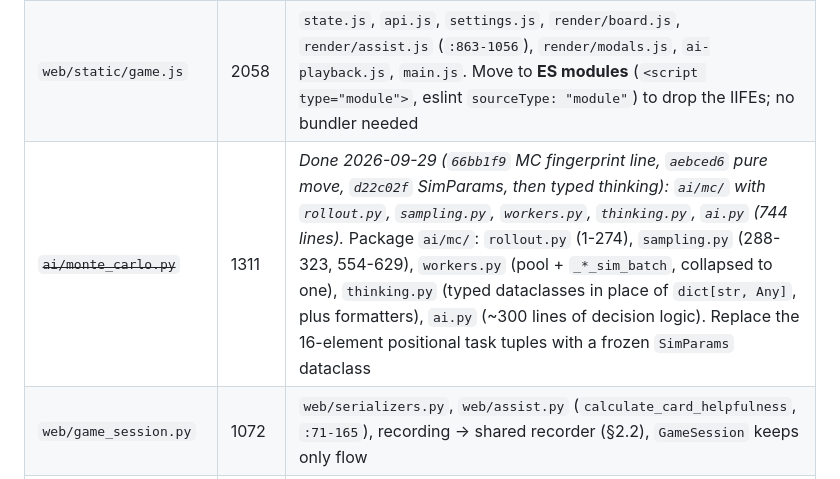
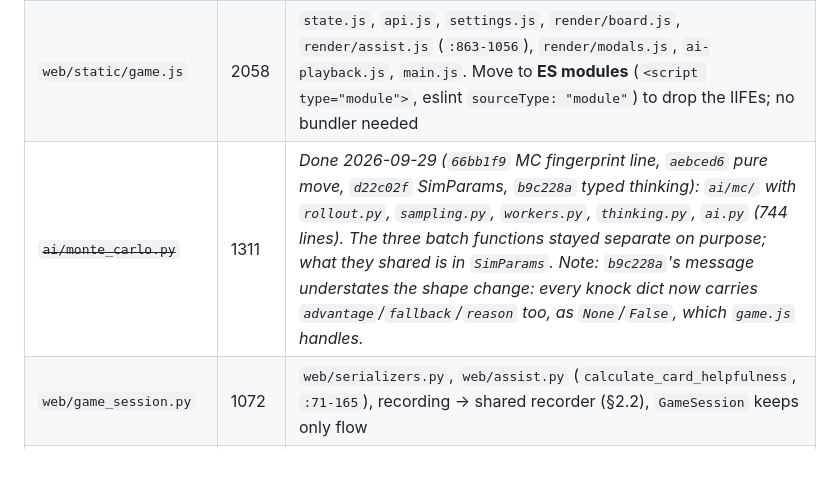
Before and after one commit to grahamsinger/gin-rummy, a Markdown page: AUDIT.md, the part around the change. Drawn GitHub-style.

Commit message:
Audit: trim the monte_carlo.py row

```diff
--- a/AUDIT.md
+++ b/AUDIT.md
@@ -465,7 +465,7 @@ _Card codec and index done (`f6aeb6b`, `37ec056`): `Card.code` / `Card.parse` /
 |---|---|---|
 | `web/static/style.css` | 2109 | `base.css` (reset + `:root` tokens), `cards.css`, `board.css`, `modals.css`, `replay.css` (`:1399-2007`), plus `history.css` / `memory.css` / `scenario.css` extracted from the inline `<style>` blocks |
 | `web/static/game.js` | 2058 | `state.js`, `api.js`, `settings.js`, `render/board.js`, `render/assist.js` (`:863-1056`), `render/modals.js`, `ai-playback.js`, `main.js`. Move to **ES modules** (`<script type="module">`, eslint `sourceType: "module"`) to drop the IIFEs; no bundler needed |
-| ~~`ai/monte_carlo.py`~~ | 1311 | _Done 2026-09-29 (`66bb1f9` MC fingerprint line, `aebced6` pure move, `d22c02f` SimParams, then typed thinking): `ai/mc/` with `rollout.py`, `sampling.py`, `workers.py`, `thinking.py`, `ai.py` (744 lines)._ Package `ai/mc/`: `rollout.py` (1-274), `sampling.py` (288-323, 554-629), `workers.py` (pool + `_*_sim_batch`, collapsed to one), `thinking.py` (typed dataclasses in place of `dict[str, Any]`, plus formatters), `ai.py` (~300 lines of decision logic). Replace the 16-element positional task tuples with a frozen `SimParams` dataclass |
+| ~~`ai/monte_carlo.py`~~ | 1311 | _Done 2026-09-29 (`66bb1f9` MC fingerprint line, `aebced6` pure move, `d22c02f` SimParams, `b9c228a` typed thinking): `ai/mc/` with `rollout.py`, `sampling.py`, `workers.py`, `thinking.py`, `ai.py` (744 lines). The three batch functions stayed separate on purpose; what they shared is in `SimParams`. Note: `b9c228a`'s message understates the shape change: every knock dict now carries `advantage`/`fallback`/`reason` too, as `None`/`False`, which `game.js` handles._
 | `web/game_session.py` | 1072 | `web/serializers.py`, `web/assist.py` (`calculate_card_helpfulness`, `:71-165`), recording → shared recorder (§2.2), `GameSession` keeps only flow |
 | `cli.py` | 965 | `cli/render.py` (display, ANSI), `cli/prompts.py` (input loops; the `q` handling is copied at `:347, 414, 454`), `cli/app.py` (`main`); the round loop moves to `engine/round_runner.py` |
 | `database.py` | 951 | `db/schema.py` + `db/migrations.py` (numbered list), `db/tracker.py` (`GameTracker`), `db/queries.py`; serialization → `models/` |
```
